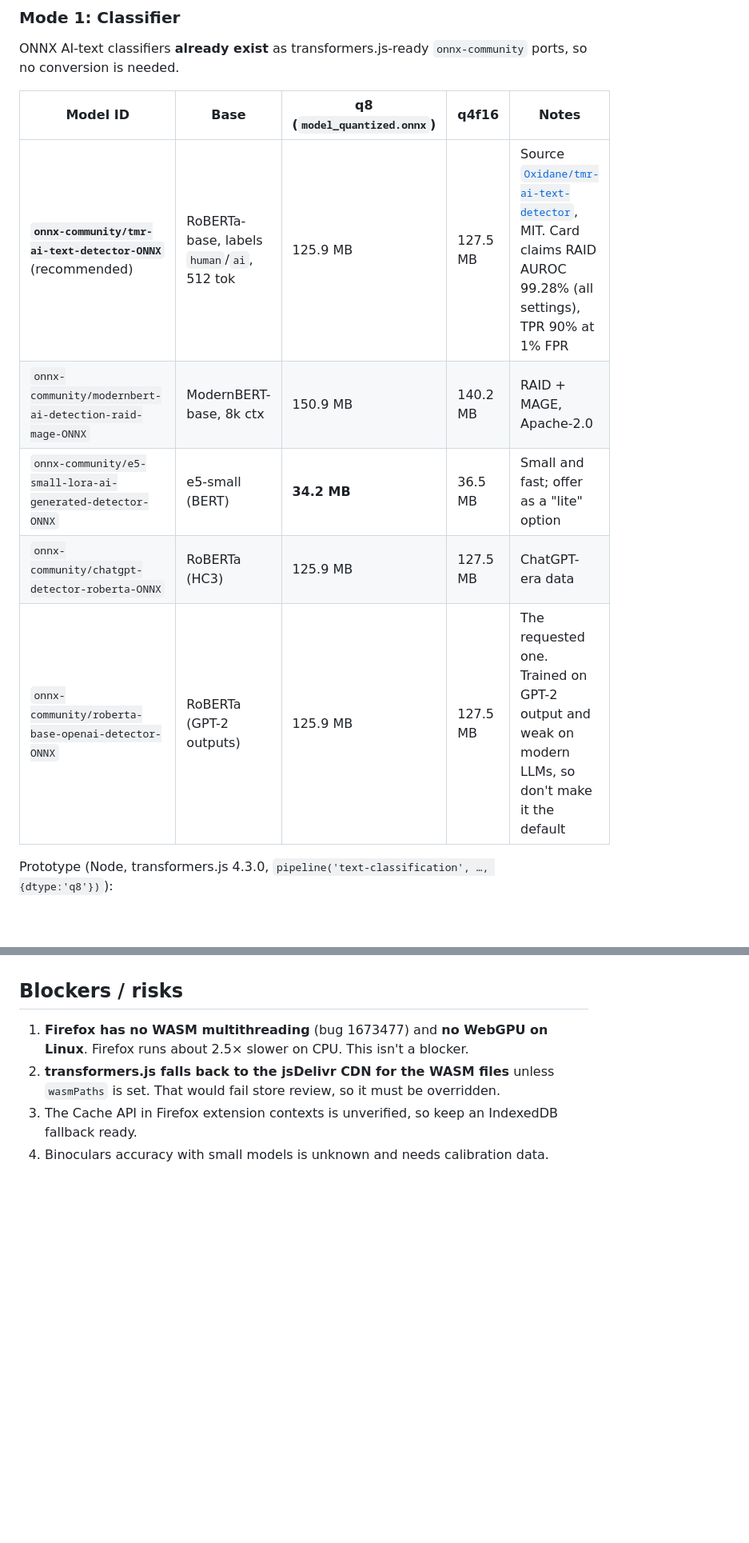
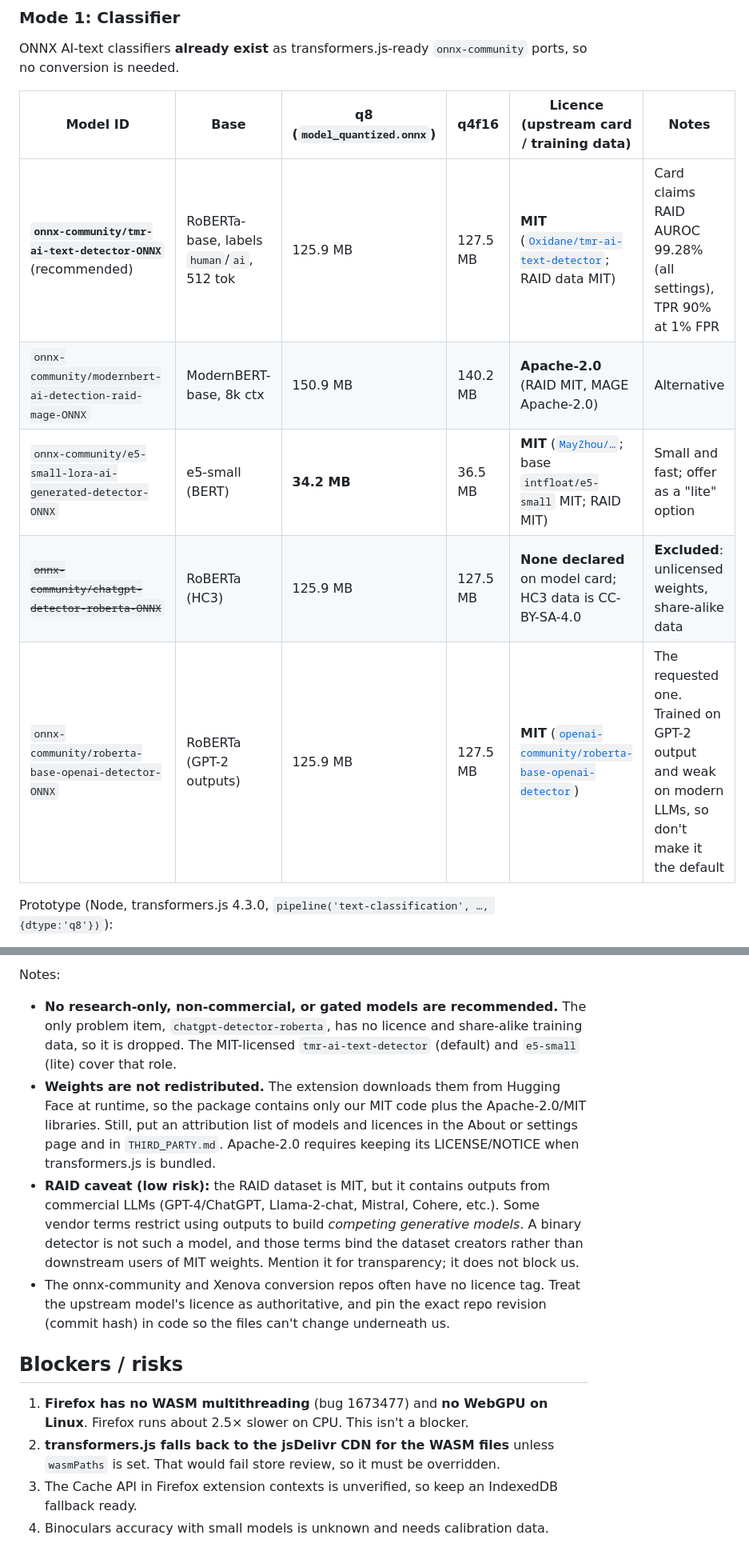
Before and after one commit to freddygaffey/local-ai-detector, a Markdown page: docs/feasibility.md, 2 parts joined by grey strips. Shown at 80% size. GitHub-like rendering; blank space fills up the shorter version.

```diff
--- a/docs/feasibility.md
+++ b/docs/feasibility.md
@@ -98,13 +101,13 @@ Linux. It works there, just more slowly.
 ONNX AI-text classifiers **already exist** as transformers.js-ready `onnx-community` ports, so no
 conversion is needed.
 
-| Model ID | Base | q8 (`model_quantized.onnx`) | q4f16 | Notes |
-|---|---|---|---|---|
-| **`onnx-community/tmr-ai-text-detector-ONNX`** (recommended) | RoBERTa-base, labels `human`/`ai`, 512 tok | 125.9 MB | 127.5 MB | Source [`Oxidane/tmr-ai-text-detector`](https://huggingface.co/Oxidane/tmr-ai-text-detector), MIT. Card claims RAID AUROC 99.28% (all settings), TPR 90% at 1% FPR |
-| `onnx-community/modernbert-ai-detection-raid-mage-ONNX` | ModernBERT-base, 8k ctx | 150.9 MB | 140.2 MB | RAID + MAGE, Apache-2.0 |
-| `onnx-community/e5-small-lora-ai-generated-detector-ONNX` | e5-small (BERT) | **34.2 MB** | 36.5 MB | Small and fast; offer as a "lite" option |
-| `onnx-community/chatgpt-detector-roberta-ONNX` | RoBERTa (HC3) | 125.9 MB | 127.5 MB | ChatGPT-era data |
-| `onnx-community/roberta-base-openai-detector-ONNX` | RoBERTa (GPT-2 outputs) | 125.9 MB | 127.5 MB | The requested one. Trained on GPT-2 output and weak on modern LLMs, so don't make it the default |
+| Model ID | Base | q8 (`model_quantized.onnx`) | q4f16 | Licence (upstream card / training data) | Notes |
+|---|---|---|---|---|---|
+| **`onnx-community/tmr-ai-text-detector-ONNX`** (recommended) | RoBERTa-base, labels `human`/`ai`, 512 tok | 125.9 MB | 127.5 MB | **MIT** ([`Oxidane/tmr-ai-text-detector`](https://huggingface.co/Oxidane/tmr-ai-text-detector); RAID data MIT) | Card claims RAID AUROC 99.28% (all settings), TPR 90% at 1% FPR |
+| `onnx-community/modernbert-ai-detection-raid-mage-ONNX` | ModernBERT-base, 8k ctx | 150.9 MB | 140.2 MB | **Apache-2.0** (RAID MIT, MAGE Apache-2.0) | Alternative |
+| `onnx-community/e5-small-lora-ai-generated-detector-ONNX` | e5-small (BERT) | **34.2 MB** | 36.5 MB | **MIT** ([`MayZhou/…`](https://huggingface.co/MayZhou/e5-small-lora-ai-generated-detector); base `intfloat/e5-small` MIT; RAID MIT) | Small and fast; offer as a "lite" option |
+| ~~`onnx-community/chatgpt-detector-roberta-ONNX`~~ | RoBERTa (HC3) | 125.9 MB | 127.5 MB | **None declared** on model card; HC3 data is CC-BY-SA-4.0 | **Excluded**: unlicensed weights, share-alike data |
+| `onnx-community/roberta-base-openai-detector-ONNX` | RoBERTa (GPT-2 outputs) | 125.9 MB | 127.5 MB | **MIT** ([`openai-community/roberta-base-openai-detector`](https://huggingface.co/openai-community/roberta-base-openai-detector)) | The requested one. Trained on GPT-2 output and weak on modern LLMs, so don't make it the default |
 
 Prototype (Node, transformers.js 4.3.0, `pipeline('text-classification', …, {dtype:'q8'})`):
 - It works. Casual human sentence gave `ai 0.82`, a **false positive on short text**. Formal
@@ -245,3 +276,20 @@ settings in storage.sync; models in Cache API (IndexedDB fallback)
+Notes:
+- **No research-only, non-commercial, or gated models are recommended.** The only problem item,
+  `chatgpt-detector-roberta`, has no licence and share-alike training data, so it is dropped.
+  The MIT-licensed `tmr-ai-text-detector` (default) and `e5-small` (lite) cover that role.
+- **Weights are not redistributed.** The extension downloads them from Hugging Face at runtime, so
+  the package contains only our MIT code plus the Apache-2.0/MIT libraries. Still, put an
+  attribution list of models and licences in the About or settings page and in `THIRD_PARTY.md`.
+  Apache-2.0 requires keeping its LICENSE/NOTICE when transformers.js is bundled.
+- **RAID caveat (low risk):** the RAID dataset is MIT, but it contains outputs from commercial
+  LLMs (GPT-4/ChatGPT, Llama-2-chat, Mistral, Cohere, etc.). Some vendor terms restrict using
+  outputs to build *competing generative models*. A binary detector is not such a model, and those
+  terms bind the dataset creators rather than downstream users of MIT weights. Mention it for
+  transparency; it does not block us.
+- The onnx-community and Xenova conversion repos often have no licence tag. Treat the upstream
+  model's licence as authoritative, and pin the exact repo revision (commit hash) in code so the
+  files can't change underneath us.
+
 ## Blockers / risks
 1. **Firefox has no WASM multithreading** (bug 1673477) and **no WebGPU on Linux**. Firefox runs
    about 2.5× slower on CPU. This isn't a blocker.
```
Also changed, not shown: other parts of docs/feasibility.md (+39 -8 lines).
